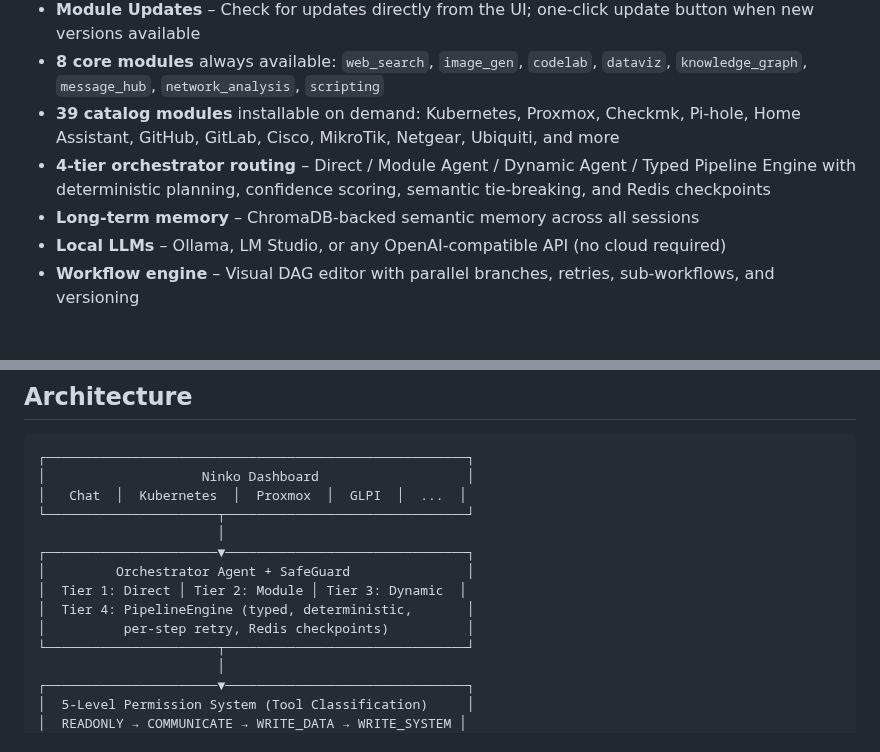
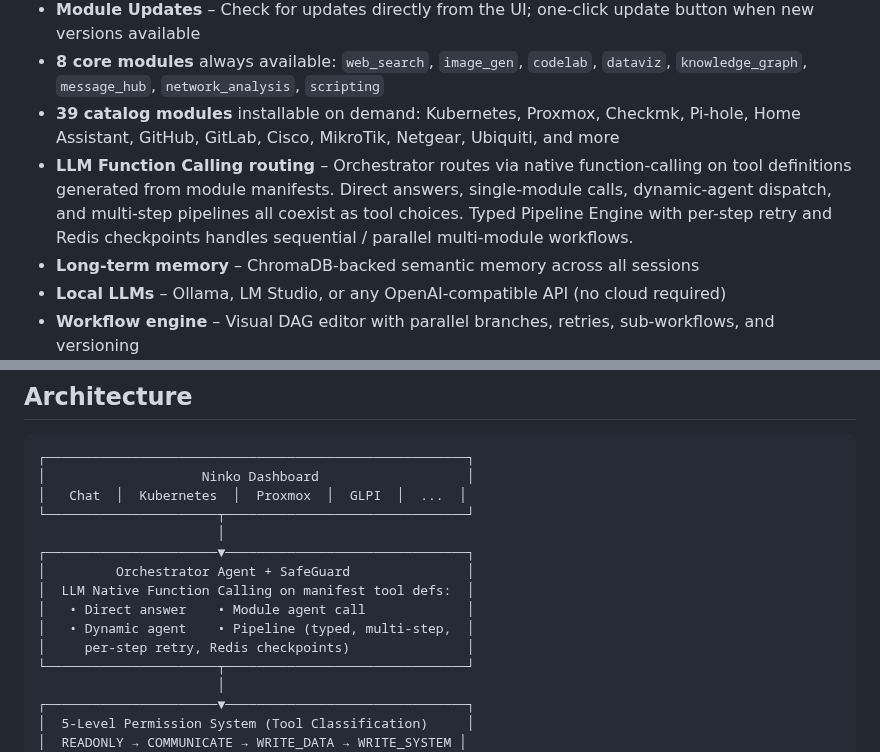
Before and after one commit to natorus87/ninko, a Markdown page: README.md, 2 parts joined by grey strips. GitHub-like rendering; blank space fills up the shorter version.

Commit message:
docs(readme): replace 4-tier routing description with Function Calling
core/router.py was removed in 993106b; the primary router is now
LLM-native Function Calling on manifest-generated tool definitions.
Updates the features bullet and the architecture ASCII diagram to
reflect this. Tier 1-4 nomenclature was a property of the deprecated
deterministic router; the new model exposes four tool families
(direct / module agent / dynamic agent / pipeline) as function-call
choices instead.

Co-Authored-By: Claude Opus 4.7 <noreply@anthropic.com>

```diff
--- a/README.md
+++ b/README.md
@@ -29,7 +29,7 @@ Ninko connects a local LLM to your infrastructure. Ask questions in chat, trigge
 - **Module Updates** – Check for updates directly from the UI; one-click update button when new versions available
 - **8 core modules** always available: `web_search`, `image_gen`, `codelab`, `dataviz`, `knowledge_graph`, `message_hub`, `network_analysis`, `scripting`
 - **39 catalog modules** installable on demand: Kubernetes, Proxmox, Checkmk, Pi-hole, Home Assistant, GitHub, GitLab, Cisco, MikroTik, Netgear, Ubiquiti, and more
-- **4-tier orchestrator routing** – Direct / Module Agent / Dynamic Agent / Typed Pipeline Engine with deterministic planning, confidence scoring, semantic tie-breaking, and Redis checkpoints
+- **LLM Function Calling routing** – Orchestrator routes via native function-calling on tool definitions generated from module manifests. Direct answers, single-module calls, dynamic-agent dispatch, and multi-step pipelines all coexist as tool choices. Typed Pipeline Engine with per-step retry and Redis checkpoints handles sequential / parallel multi-module workflows.
 - **Long-term memory** – ChromaDB-backed semantic memory across all sessions
 - **Local LLMs** – Ollama, LM Studio, or any OpenAI-compatible API (no cloud required)
 - **Workflow engine** – Visual DAG editor with parallel branches, retries, sub-workflows, and versioning
@@ -128,9 +128,10 @@ On first start, configure your LLM backend under **Settings → LLM Provider** (
                        │
 ┌──────────────────────▼───────────────────────────────┐
 │         Orchestrator Agent + SafeGuard               │
-│  Tier 1: Direct │ Tier 2: Module │ Tier 3: Dynamic  │
-│  Tier 4: PipelineEngine (typed, deterministic,       │
-│          per-step retry, Redis checkpoints)          │
+│  LLM Native Function Calling on manifest tool defs:  │
+│   • Direct answer    • Module agent call             │
+│   • Dynamic agent    • Pipeline (typed, multi-step,  │
+│     per-step retry, Redis checkpoints)               │
 └──────────────────────┬───────────────────────────────┘
                        │
 ┌──────────────────────▼───────────────────────────────┐
```
